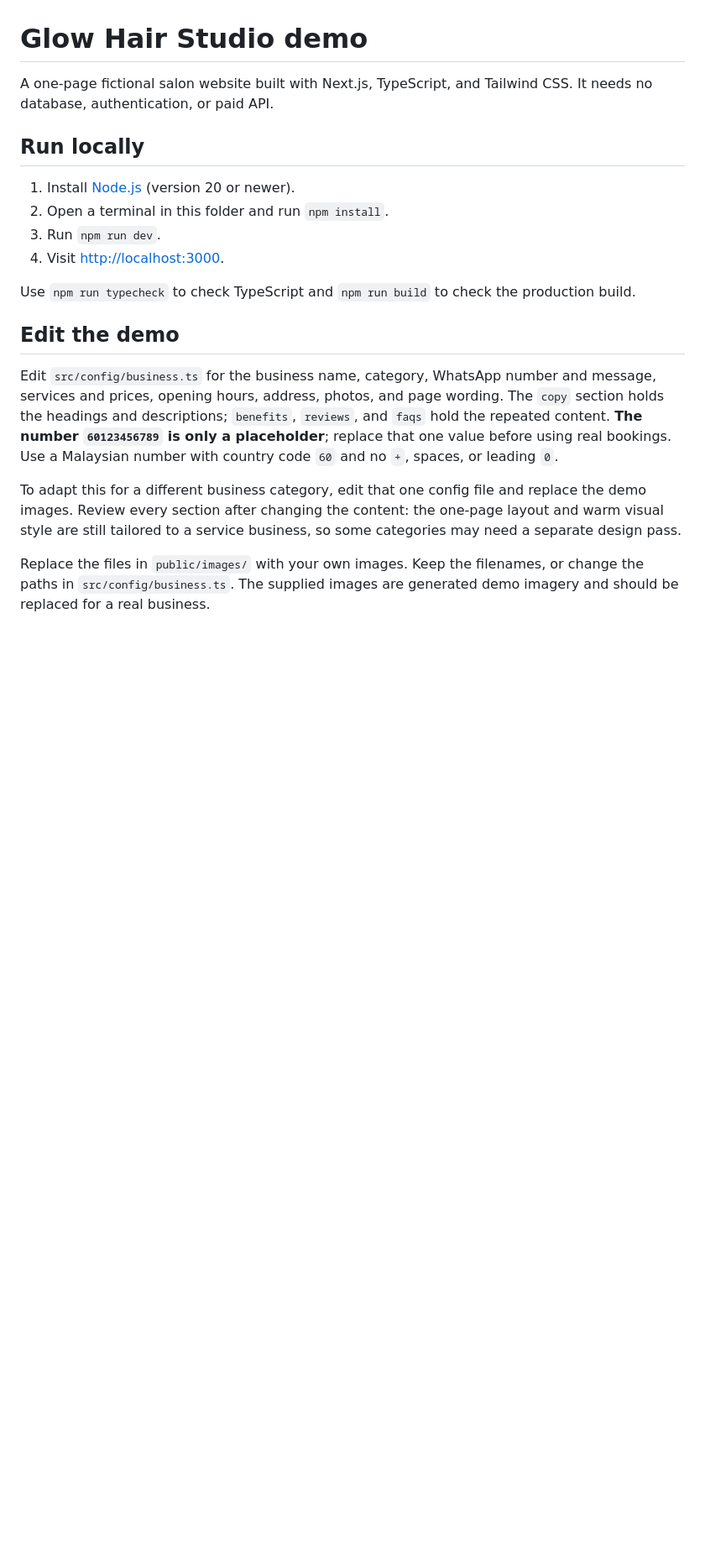
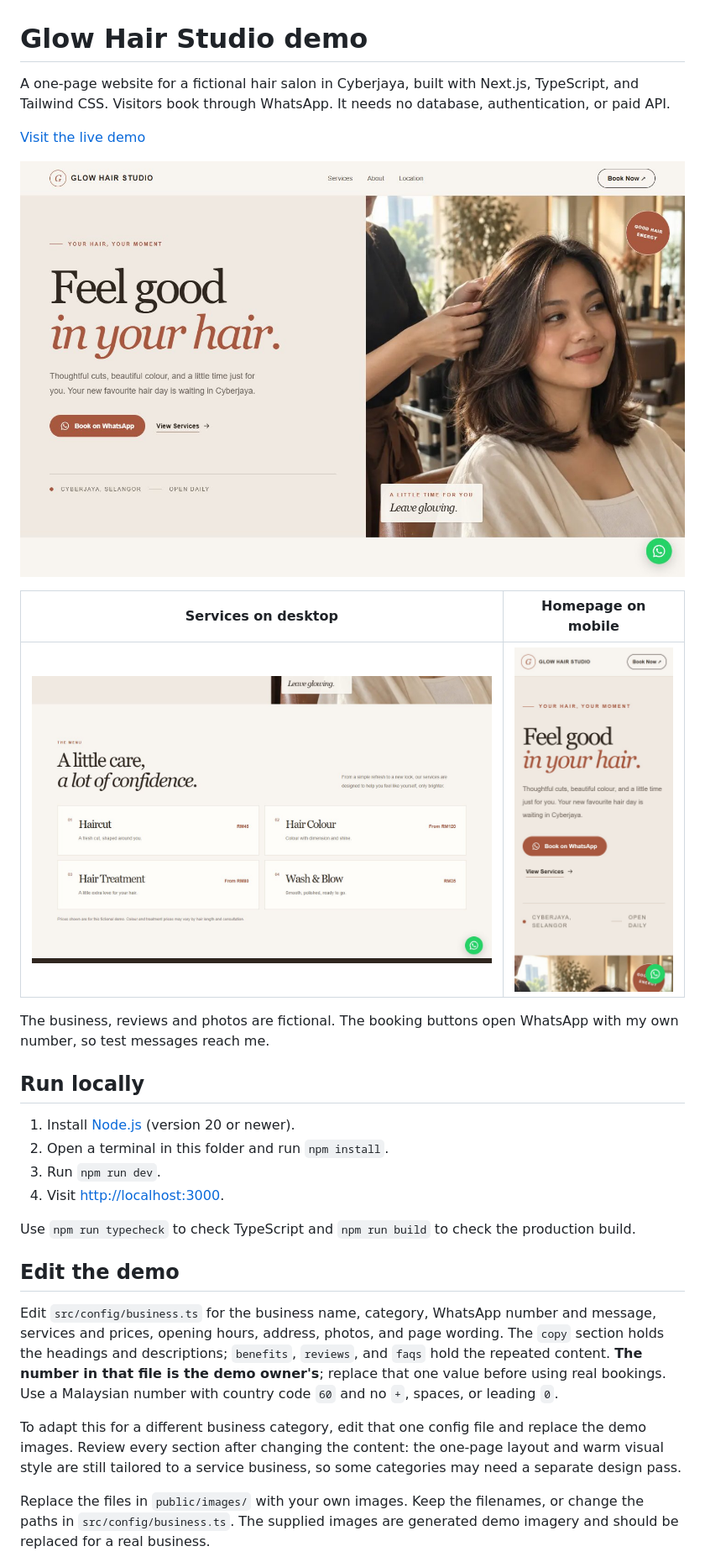
Before and after one commit to Jrl1213/glow-hair-studio-demo, a Markdown page: README.md, the part around one of its changes. Shown at 84% size. Drawn GitHub-style; pictures changed too: docs/screenshots/desktop-home.jpg (added), docs/screenshots/desktop-services.jpg (added), docs/screenshots/mobile-home.jpg (added); blank space fills up the shorter version.

Commit message:
Add live link and screenshots to README, switch hosting notes to Netlify
Co-Authored-By: Claude Opus 5.5 <noreply@anthropic.com>

```diff
--- a/README.md
+++ b/README.md
@@ -1,6 +1,16 @@
 # Glow Hair Studio demo
 
-A one-page fictional salon website built with Next.js, TypeScript, and Tailwind CSS. It needs no database, authentication, or paid API.
+A one-page website for a fictional hair salon in Cyberjaya, built with Next.js, TypeScript, and Tailwind CSS. Visitors book through WhatsApp. It needs no database, authentication, or paid API.
+
+[Visit the live demo](https://glow-hair-studio.netlify.app/)
+
+![Glow Hair Studio homepage on desktop, with the headline "Feel good in your hair." beside a salon portrait](docs/screenshots/desktop-home.jpg)
+
+| Services on desktop | Homepage on mobile |
+| --- | --- |
+| ![Four service cards with prices](docs/screenshots/desktop-services.jpg) | ![Homepage hero on a phone screen](docs/screenshots/mobile-home.jpg) |
+
+The business, reviews and photos are fictional. The booking buttons open WhatsApp with my own number, so test messages reach me.
 
 ## Run locally
 
@@ -13,7 +23,7 @@ Use `npm run typecheck` to check TypeScript and `npm run build` to check the pro
 
 ## Edit the demo
 
-Edit `src/config/business.ts` for the business name, category, WhatsApp number and message, services and prices, opening hours, address, photos, and page wording. The `copy` section holds the headings and descriptions; `benefits`, `reviews`, and `faqs` hold the repeated content. **The number `60123456789` is only a placeholder**; replace that one value before using real bookings. Use a Malaysian number with country code `60` and no `+`, spaces, or leading `0`.
+Edit `src/config/business.ts` for the business name, category, WhatsApp number and message, services and prices, opening hours, address, photos, and page wording. The `copy` section holds the headings and descriptions; `benefits`, `reviews`, and `faqs` hold the repeated content. **The number in that file is the demo owner's**; replace that one value before using real bookings. Use a Malaysian number with country code `60` and no `+`, spaces, or leading `0`.
 
 To adapt this for a different business category, edit that one config file and replace the demo images. Review every section after changing the content: the one-page layout and warm visual style are still tailored to a service business, so some categories may need a separate design pass.
 
```
Also changed, not shown: other parts of README.md (+5 -3 lines).
